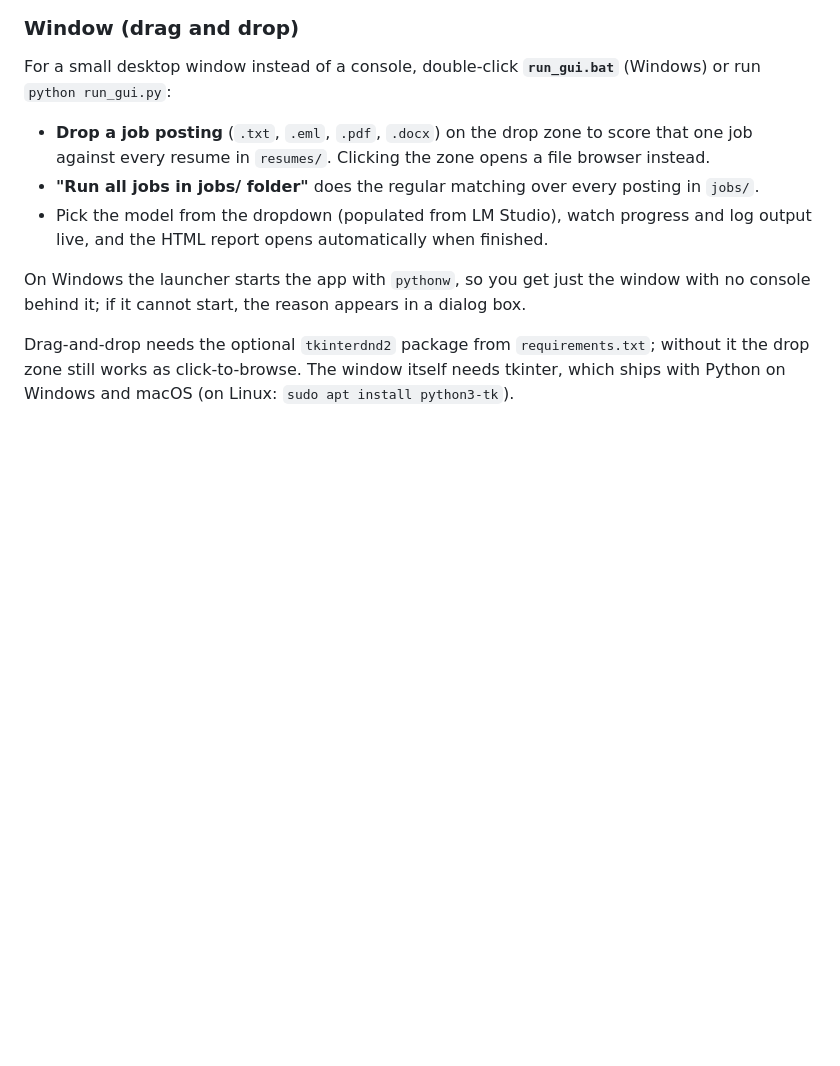
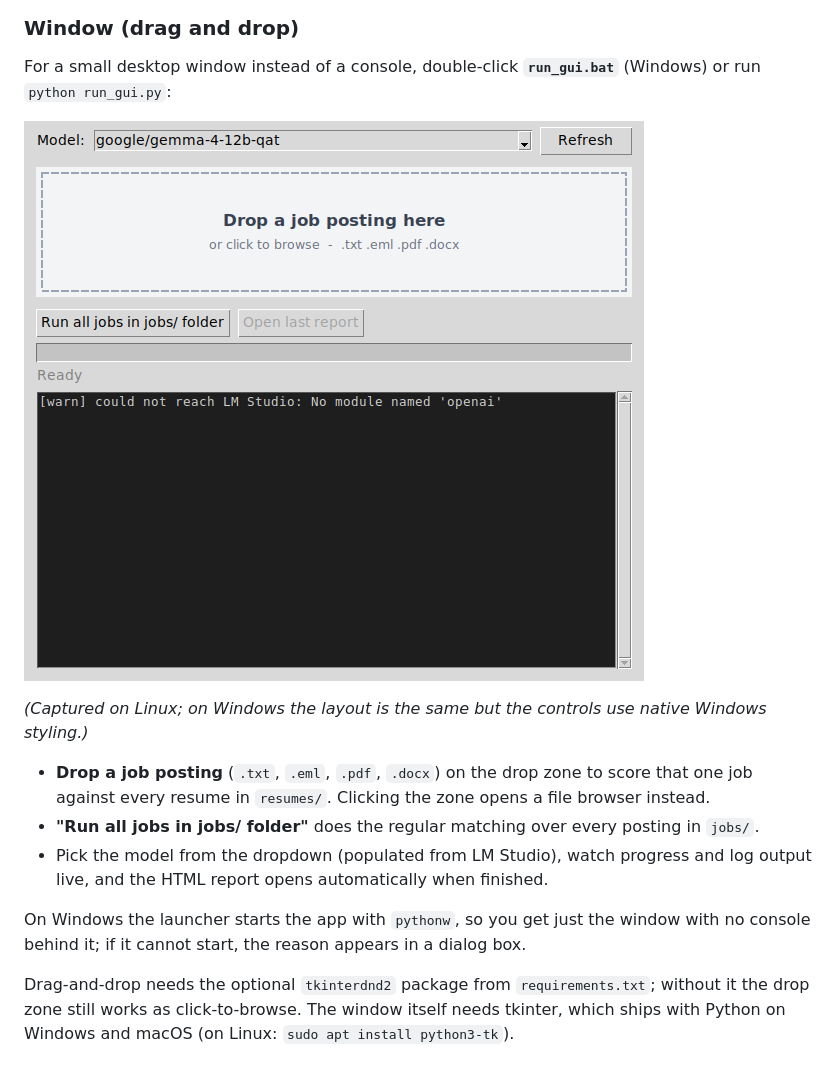
Before and after one commit to DanielBerd/resume_matcher, a Markdown page: README.md, the part around the change. GitHub-like rendering; pictures changed too: docs/gui_window.png (added); blank space fills up the shorter version.

Commit message:
Add GUI screenshot to the README
Co-Authored-By: Claude Fable 5 <noreply@anthropic.com>
Claude-Session: https://claude.ai/code/session_01HANWj38x4L2M5Qb53akZMN

```diff
--- a/README.md
+++ b/README.md
@@ -43,6 +43,11 @@ in your browser, and keeps the window open so you can read any messages.
 
 For a small desktop window instead of a console, double-click **`run_gui.bat`**
 (Windows) or run `python run_gui.py`:
+
+![The Resume Matcher window](docs/gui_window.png)
+
+*(Captured on Linux; on Windows the layout is the same but the controls use
+native Windows styling.)*
 
 - **Drop a job posting** (`.txt`, `.eml`, `.pdf`, `.docx`) on the drop zone to
   score that one job against every resume in `resumes/`. Clicking the zone
```
